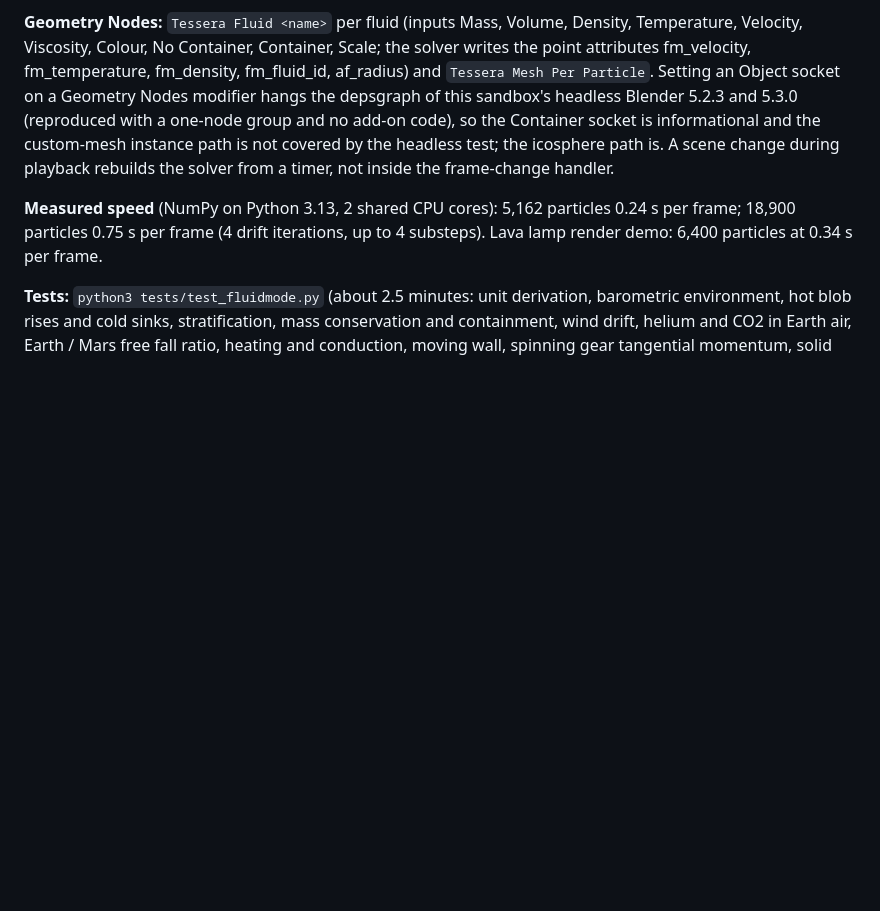
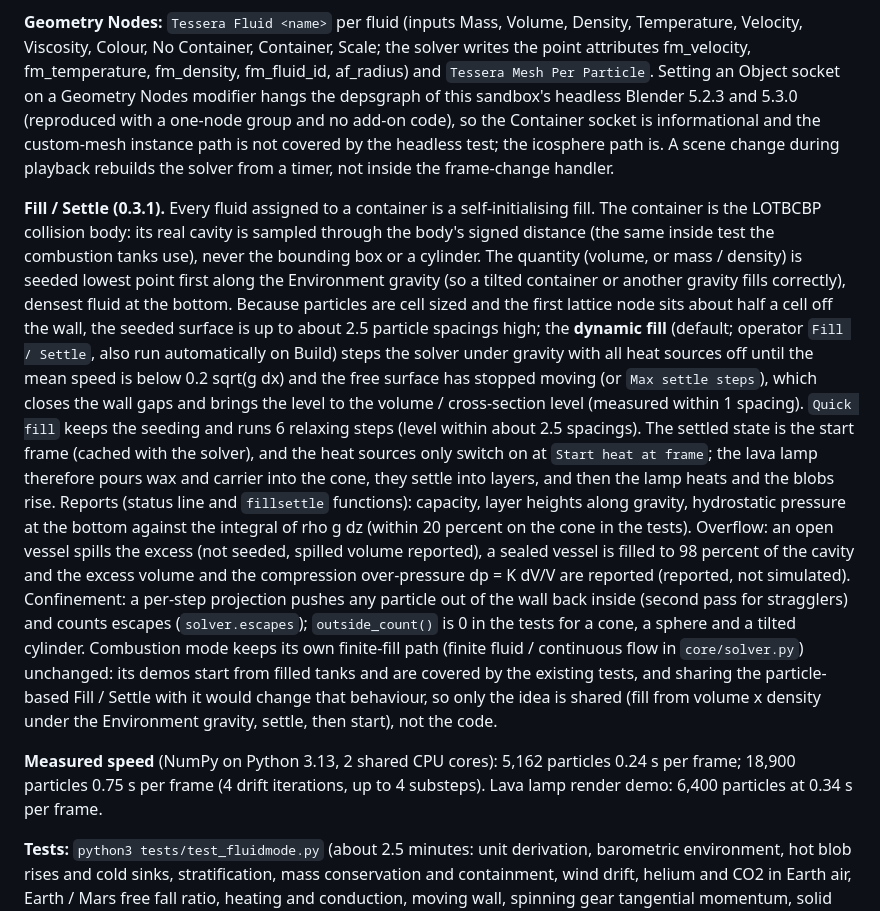
Before and after one commit to DART-Skyboard/tessera-projection, a Markdown page: docs/TECHNICAL.md, the part around the change. GitHub-like rendering; blank space fills up the shorter version.

```diff
--- a/docs/TECHNICAL.md
+++ b/docs/TECHNICAL.md
@@ -149,6 +149,23 @@ Setting an Object socket on a Geometry Nodes modifier hangs the depsgraph of thi
 a one-node group and no add-on code), so the Container socket is informational and the custom-mesh instance path is not covered by the headless
 test; the icosphere path is. A scene change during playback rebuilds the solver from a timer, not inside the frame-change handler.
 
+**Fill / Settle (0.3.1).** Every fluid assigned to a container is a self-initialising fill. The container is the LOTBCBP collision body: its real cavity is
+sampled through the body's signed distance (the same inside test the combustion tanks use), never the bounding box or a cylinder. The quantity (volume, or
+mass / density) is seeded lowest point first along the Environment gravity (so a tilted container or another gravity fills correctly), densest fluid
+at the bottom. Because particles are cell sized and the first lattice node sits about half a cell off the wall, the seeded surface is up to about 2.5
+particle spacings high; the **dynamic fill** (default; operator `Fill / Settle`, also run automatically on Build) steps the solver under gravity with all heat
+sources off until the mean speed is below 0.2 sqrt(g dx) and the free surface has stopped moving (or `Max settle steps`), which closes the wall gaps and
+brings the level to the volume / cross-section level (measured within 1 spacing). `Quick fill` keeps the seeding and runs 6 relaxing steps (level within about 2.5 spacings). The settled
+state is the start frame (cached with the solver), and the heat sources only switch on at `Start heat at frame`; the lava lamp therefore pours wax and carrier into
+the cone, they settle into layers, and then the lamp heats and the blobs rise. Reports (status line and `fillsettle` functions): capacity, layer
+heights along gravity, hydrostatic pressure at the bottom against the integral of rho g dz (within 20 percent on the cone in the tests).
+Overflow: an open vessel spills the excess (not seeded, spilled volume reported), a sealed vessel is filled to 98 percent of the cavity and the excess volume
+and the compression over-pressure dp = K dV/V are reported (reported, not simulated). Confinement: a per-step projection pushes any particle out of the wall
+back inside (second pass for stragglers) and counts escapes (`solver.escapes`); `outside_count()` is 0 in the tests for a cone, a sphere and a tilted cylinder.
+Combustion mode keeps its own finite-fill path (finite fluid / continuous flow in `core/solver.py`) unchanged: its demos start from filled tanks and are covered by the
+existing tests, and sharing the particle-based Fill / Settle with it would change that behaviour, so only the idea is shared (fill from volume x density
+under the Environment gravity, settle, then start), not the code.
+
 **Measured speed** (NumPy on Python 3.13, 2 shared CPU cores): 5,162 particles 0.24 s per frame; 18,900 particles 0.75 s per frame
 (4 drift iterations, up to 4 substeps). Lava lamp render demo: 6,400 particles at 0.34 s per frame.
 
```
Also changed, not shown: CHANGELOG.md (+6 -0 lines), README.md (+2 -0 lines), docs/renders/fluid_lamp_mid.png, docs/renders/fluid_lamp_t0.png, 10 other files.
